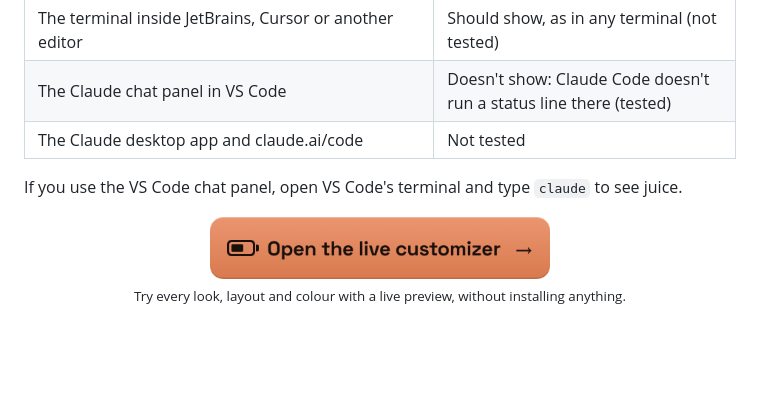
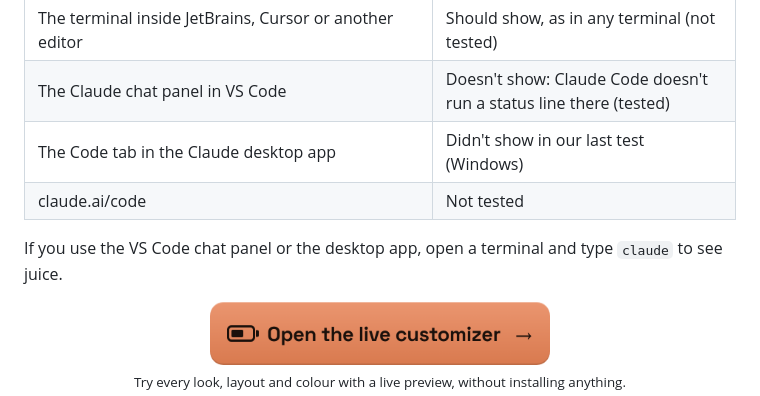
Before and after one commit to zdraveski/claude-juice, a Markdown page: README.md, the part around the change. Rendered like a GitHub page; blank space fills up the shorter version.

Commit message:
docs: the desktop app's Code tab didn't show juice in the last test
Co-Authored-By: Claude Opus 5.5 <noreply@anthropic.com>

```diff
--- a/README.md
+++ b/README.md
@@ -60,9 +60,10 @@ juice is made for Claude Code only. It shows wherever Claude Code shows a status
 | The terminal inside VS Code, run `claude` there | Shows, with round battery ends (tested) |
 | The terminal inside JetBrains, Cursor or another editor | Should show, as in any terminal (not tested) |
 | The Claude chat panel in VS Code | Doesn't show: Claude Code doesn't run a status line there (tested) |
-| The Claude desktop app and claude.ai/code | Not tested |
+| The Code tab in the Claude desktop app | Didn't show in our last test (Windows) |
+| claude.ai/code | Not tested |
 
-If you use the VS Code chat panel, open VS Code's terminal and type `claude` to see juice.
+If you use the VS Code chat panel or the desktop app, open a terminal and type `claude` to see juice.
 
 <p align="center">
   <a href="https://zdraveski.github.io/claude-juice/web/"><img src="docs/images/open-customizer.png" alt="Open the live customizer" width="340"></a>
```
